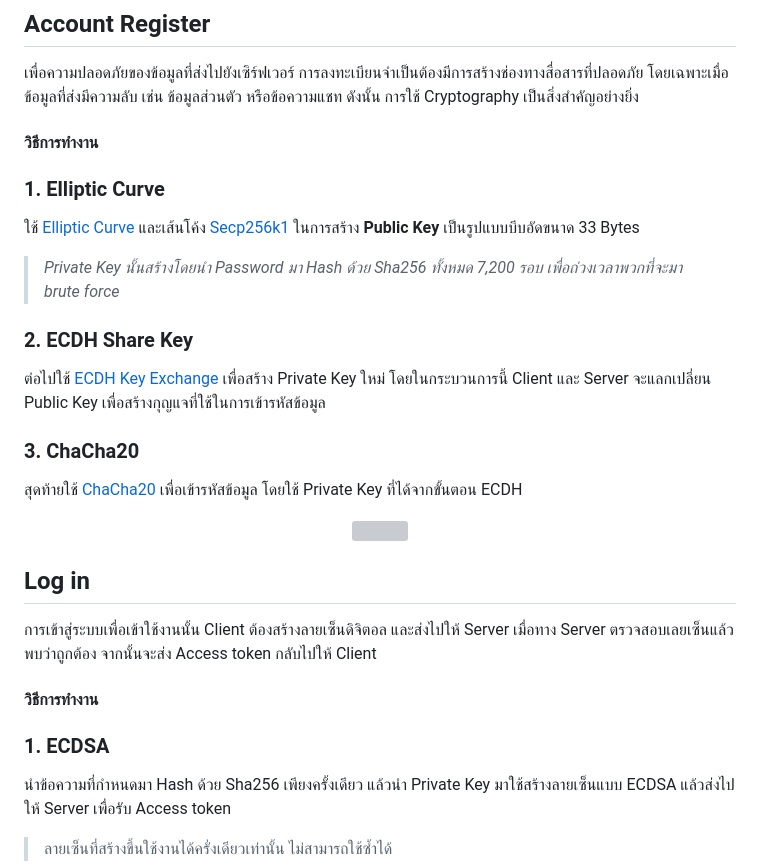
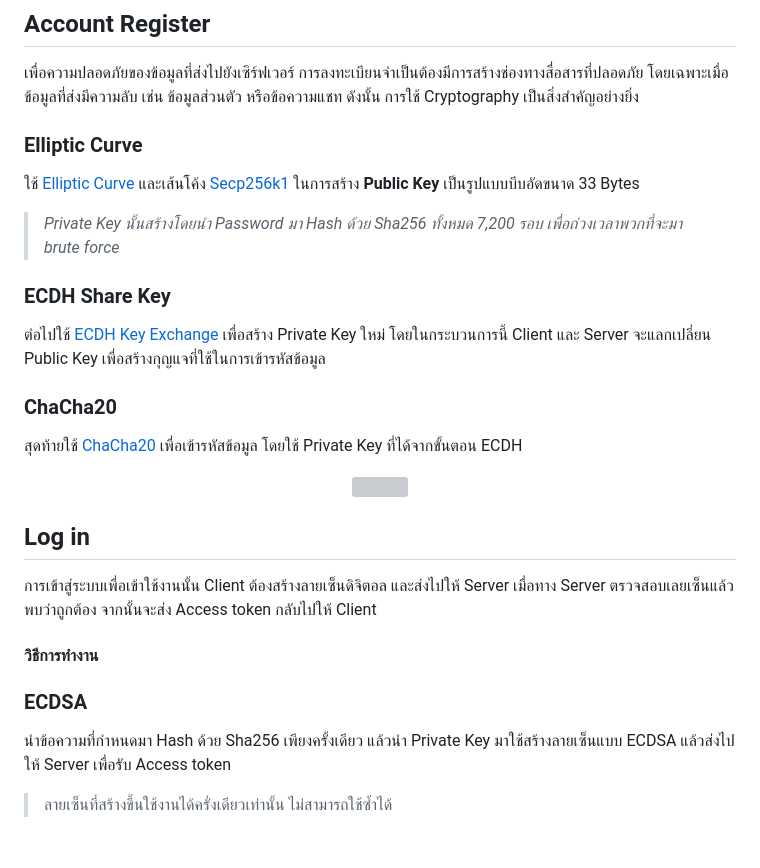
Before and after one commit to rushmi0/Jungmha, a Markdown page: README.md, the part around the change. Rendered like a GitHub page; blank space fills up the shorter version; grey boxes are pictures that could not be loaded.

Commit message:
เขียนเอกสารเพิ่มเติ่ม

```diff
--- a/README.md
+++ b/README.md
@@ -8,18 +8,16 @@
 
 เพื่อความปลอดภัยของข้อมูลที่ส่งไปยังเซิร์ฟเวอร์ การลงทะเบียนจำเป็นต้องมีการสร้างช่องทางสื่อสารที่ปลอดภัย โดยเฉพาะเมื่อข้อมูลที่ส่งมีความลับ เช่น ข้อมูลส่วนตัว หรือข้อความแชท ดังนั้น การใช้ Cryptography เป็นสิ่งสำคัญอย่างยิ่ง
 
-#### วิธีการทำงาน
 
-
-### 1. Elliptic Curve
+### Elliptic Curve
 ใช้ [Elliptic Curve](https://cryptobook.nakov.com/asymmetric-key-ciphers/elliptic-curve-cryptography-ecc) และเส้นโค้ง [Secp256k1](https://www.secg.org/sec2-v2.pdf) ในการสร้าง **Public Key** เป็นรูปแบบบีบอัดขนาด 33 Bytes
 
 > _Private Key นั้นสร้างโดยนำ Password มา Hash ด้วย Sha256 ทั้งหมด 7,200 รอบ เพื่อถ่วงเวลาพวกที่จะมา brute force_
 
-### 2. ECDH Share Key
+### ECDH Share Key
 ต่อไปใช้ [ECDH Key Exchange](https://cryptobook.nakov.com/asymmetric-key-ciphers/ecdh-key-exchange) เพื่อสร้าง Private Key ใหม่ โดยในกระบวนการนี้ Client และ Server จะแลกเปลี่ยน Public Key เพื่อสร้างกุญแจที่ใช้ในการเข้ารหัสข้อมูล
 
-### 3. ChaCha20
+### ChaCha20
 สุดท้ายใช้ [ChaCha20](https://cryptobook.nakov.com/symmetric-key-ciphers/chacha20-poly1305) เพื่อเข้ารหัสข้อมูล โดยใช้ Private Key ที่ได้จากขั้นตอน ECDH
 
 <div align="center">
@@ -33,7 +31,7 @@
 
 #### วิธีการทำงาน
 
-### 1. ECDSA
+### ECDSA
 นำข้อความที่กำหนดมา Hash ด้วย Sha256 เพียงครั้งเดียว แล้วนำ Private Key มาใช้สร้างลายเซ็นแบบ ECDSA แล้วส่งไปให้ Server เพื่อรับ Access token
 
 > ลายเซ็นที่สร้างขึ้นใช้งานได้ครั่งเดียวเท่านั้น ไม่สามารถใช้ซ้ำได้
```
